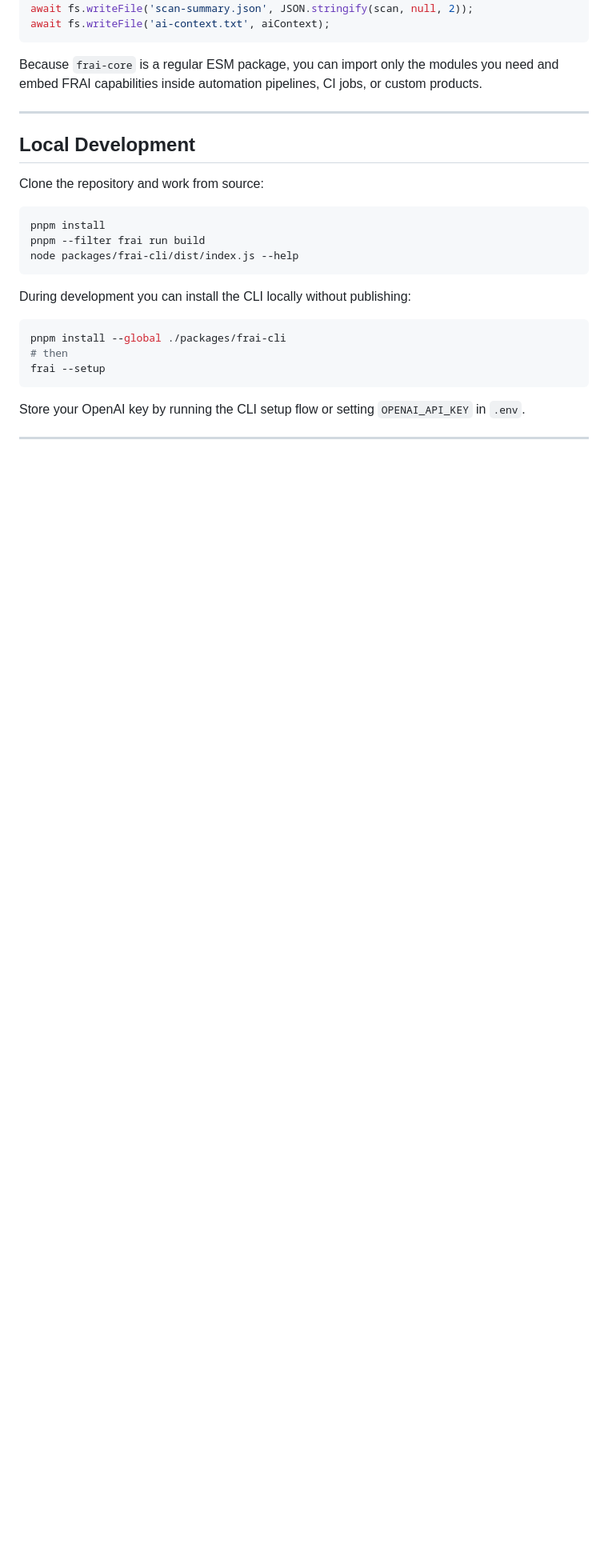
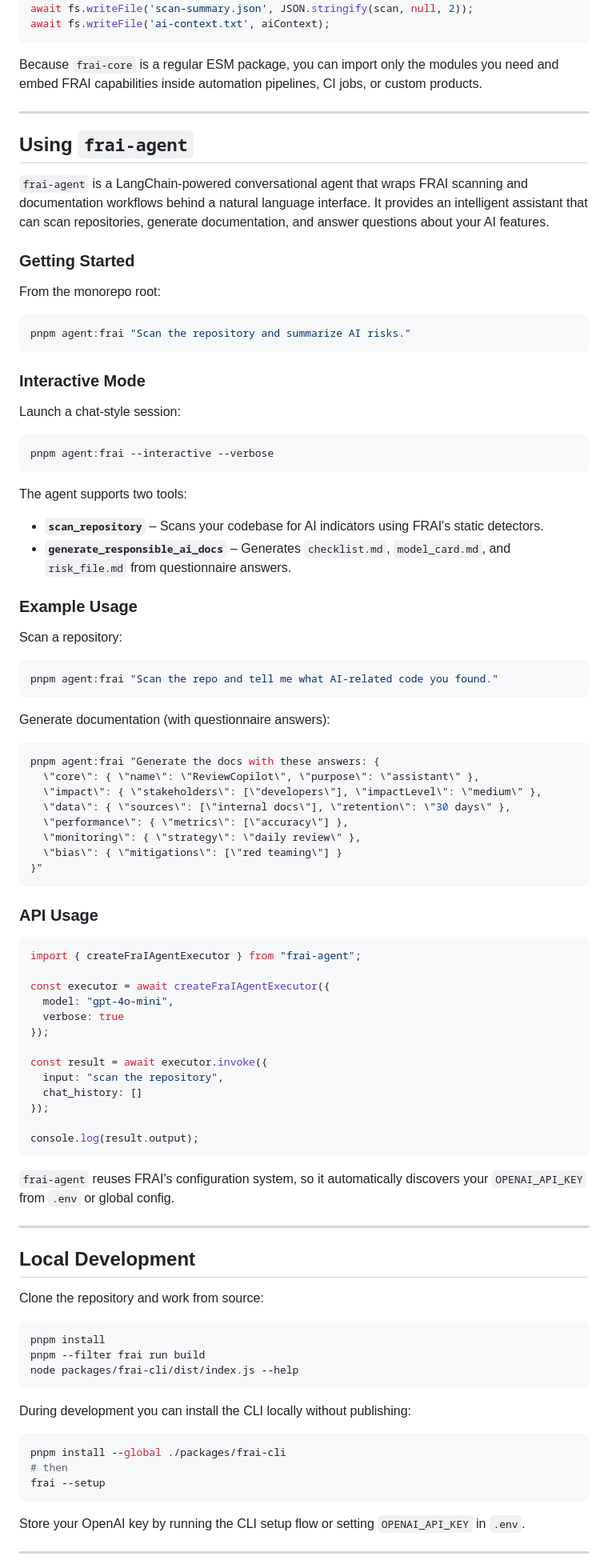
Before and after one commit to sebuzdugan/frai, a Markdown page: README.md, the part around the change printed below. Shown: that part at 80% size. Rendered like a GitHub page; blank space fills up the shorter version.

Commit message:
update: readme

````diff
--- a/README.md
+++ b/README.md
@@ -183,6 +186,69 @@ Because `frai-core` is a regular ESM package, you can import only the modules yo
 
 ---
 
+## Using `frai-agent`
+
+`frai-agent` is a LangChain-powered conversational agent that wraps FRAI scanning and documentation workflows behind a natural language interface. It provides an intelligent assistant that can scan repositories, generate documentation, and answer questions about your AI features.
+
+### Getting Started
+
+From the monorepo root:
+```bash
+pnpm agent:frai "Scan the repository and summarize AI risks."
+```
+
+### Interactive Mode
+
+Launch a chat-style session:
+```bash
+pnpm agent:frai --interactive --verbose
+```
+
+The agent supports two tools:
+- **`scan_repository`** – Scans your codebase for AI indicators using FRAI's static detectors.
+- **`generate_responsible_ai_docs`** – Generates `checklist.md`, `model_card.md`, and `risk_file.md` from questionnaire answers.
+
+### Example Usage
+
+Scan a repository:
+```bash
+pnpm agent:frai "Scan the repo and tell me what AI-related code you found."
+```
+
+Generate documentation (with questionnaire answers):
+```bash
+pnpm agent:frai "Generate the docs with these answers: {
+  \"core\": { \"name\": \"ReviewCopilot\", \"purpose\": \"assistant\" },
+  \"impact\": { \"stakeholders\": [\"developers\"], \"impactLevel\": \"medium\" },
+  \"data\": { \"sources\": [\"internal docs\"], \"retention\": \"30 days\" },
+  \"performance\": { \"metrics\": [\"accuracy\"] },
+  \"monitoring\": { \"strategy\": \"daily review\" },
+  \"bias\": { \"mitigations\": [\"red teaming\"] }
+}"
+```
+
+### API Usage
+
+```ts
+import { createFraIAgentExecutor } from "frai-agent";
+
+const executor = await createFraIAgentExecutor({
+  model: "gpt-4o-mini",
+  verbose: true
+});
+
+const result = await executor.invoke({
+  input: "scan the repository",
+  chat_history: []
+});
+
+console.log(result.output);
+```
+
+`frai-agent` reuses FRAI's configuration system, so it automatically discovers your `OPENAI_API_KEY` from `.env` or global config.
+
+---
+
 ## Local Development
 
 Clone the repository and work from source:
````
Also changed, not shown: other parts of README.md (+4 -1 lines).
